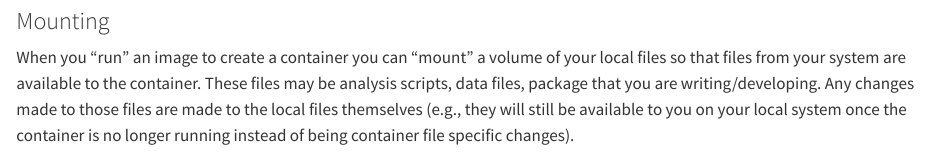
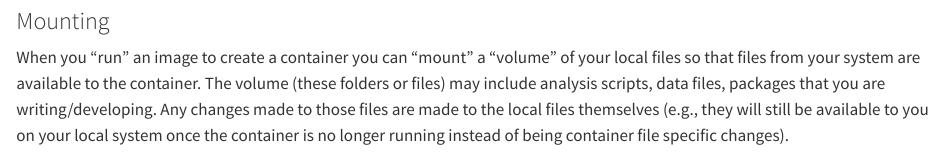
Before and after one commit to opencasestudies/ocs-bio-containers, a Quarto document (_containers_intro.qmd): the page in a window 1100 px wide, from 2700 px down. Rendered offline with R 4.5, knitr and Pandoc in place of Quarto, with nearby package versions; some code elsewhere in the file could not run offline.

Commit message:
Define volumne in mounting subsection

````diff
--- a/_containers_intro.qmd
+++ b/_containers_intro.qmd
@@ -110,7 +110,7 @@ ottrpal::include_slide("https://docs.google.com/presentation/d/1EFnuBBFlqjod7S1O
 
 ### Mounting
 
-When you "run" an image to create a container you can "mount" a volume of your local files so that files from your system are available to the container. These files may be analysis scripts, data files, package that you are writing/developing. Any changes made to those files are made to the local files themselves (e.g., they will still be available to you on your local system once the container is no longer running instead of being container file specific changes).
+When you "run" an image to create a container you can "mount" a "volume" of your local files so that files from your system are available to the container. The volume (these folders or files) may include analysis scripts, data files, packages that you are writing/developing. Any changes made to those files are made to the local files themselves (e.g., they will still be available to you on your local system once the container is no longer running instead of being container file specific changes).
 
 ```{r, echo = FALSE, fig.align = 'center', out.width = "100%", fig.alt = "Volumes have to be mounted when running an image to have access to outside files such as scripts or data."}
 ottrpal::include_slide("https://docs.google.com/presentation/d/1EFnuBBFlqjod7S1OlOoj_9-29nPO3ZhL6iJ-Pf8xzpg/edit?slide=id.g3f613e4255f_0_0#slide=id.g3f613e4255f_0_0")
````
